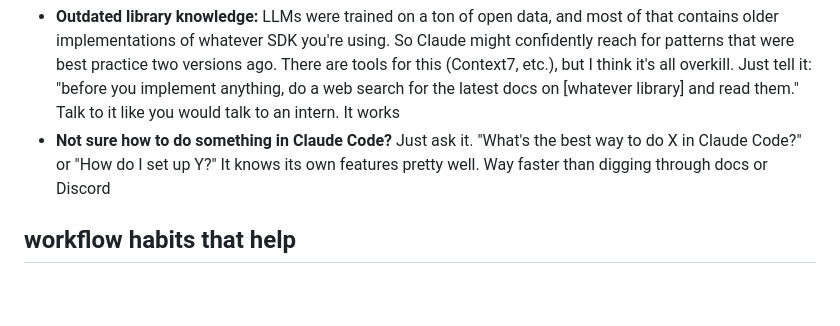
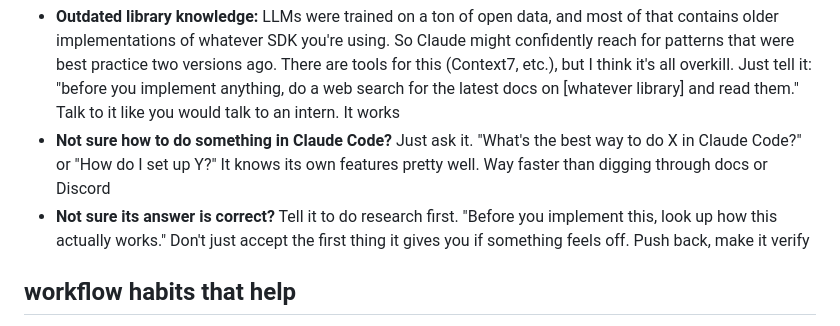
Before and after one commit to bart6114/personal-blog-stuff, a Markdown page: getting-started-with-claude-code.md, the part around the change. Drawn GitHub-style; blank space fills up the shorter version.

Commit message:
Add "not sure it's correct" bullet to getting started post
Co-Authored-By: Claude Opus 4.6 <noreply@anthropic.com>

```diff
--- a/getting-started-with-claude-code.md
+++ b/getting-started-with-claude-code.md
@@ -34,6 +34,7 @@ This sounds obvious but people forget it all the time. Claude is good at looking
 
 - **Outdated library knowledge:** LLMs were trained on a ton of open data, and most of that contains older implementations of whatever SDK you're using. So Claude might confidently reach for patterns that were best practice two versions ago. There are tools for this (Context7, etc.), but I think it's all overkill. Just tell it: "before you implement anything, do a web search for the latest docs on [whatever library] and read them." Talk to it like you would talk to an intern. It works
 - **Not sure how to do something in Claude Code?** Just ask it. "What's the best way to do X in Claude Code?" or "How do I set up Y?" It knows its own features pretty well. Way faster than digging through docs or Discord
+- **Not sure its answer is correct?** Tell it to do research first. "Before you implement this, look up how this actually works." Don't just accept the first thing it gives you if something feels off. Push back, make it verify
 
 ## workflow habits that help
 
```
